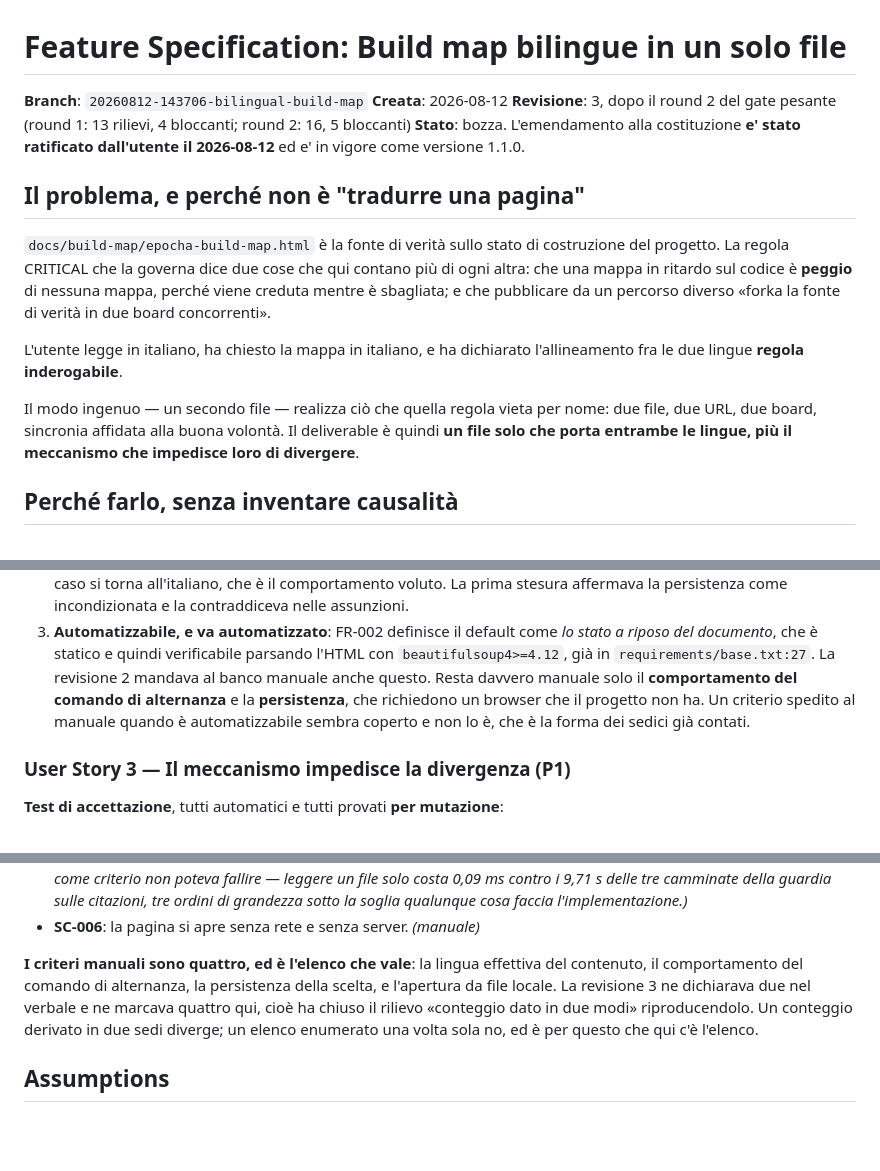
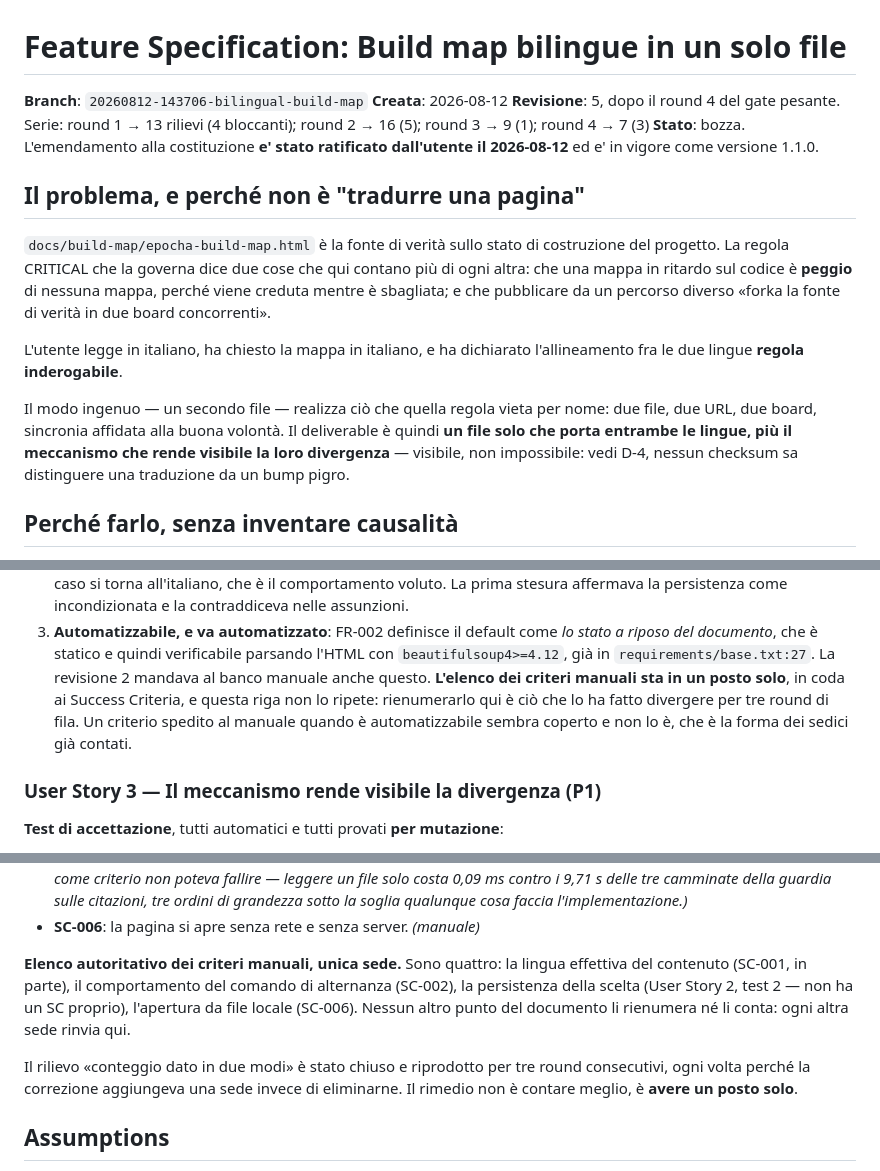
Before and after one commit to mauriziomocci/epocha, a Markdown page: specs/20260812-143706-bilingual-build-map/spec.md, 3 parts joined by grey strips. Drawn GitHub-style; blank space fills up the shorter version.

Commit message:
docs(config): close round 4, run the third rule as a procedure
CHANGE: round 4 existed to ask one question -- was the third process rule
applied to itself? -- and the measured answer was no. Three of the nine
corrected assertions survived stale in the very commit that instituted the rule
against that. All seven findings are closed in revision 5.

The spec header still read "revision 3, after round 2" while its own record read
4. Before that commit the two were aligned, so the remediation broke an
alignment that worked.

The count of manual criteria diverged for the fourth time, and this time inside
the spec itself: one line said four, another said "only" two, and a third
miscounted the document's own markers. It is closed by no longer counting. There
is now one authoritative list and every other place refers to it. The remedy was
never to count better, it was to have one place -- three consecutive rounds
closed this finding by adding a site instead of removing one.

And the promise D-4 withdraws survived in the definition of the deliverable and
in the TITLE of user story 3. The mechanism makes divergence visible; it does
not prevent it, and no checksum can.

The third rule is now executed as a procedure rather than asserted. The verdict
record carries the grep output for all nine assertions across specs, the
constitution, CLAUDE.md, both READMEs, the memory backup, the build map and the
live memory -- eleven patterns, eleven zeroes, and one match that had to be
opened to be judged and proved a false positive of the pattern itself. That last
one is the point: a zero count without inspecting the residue is one more
criterion that cannot fail.

```diff
--- a/specs/20260812-143706-bilingual-build-map/spec.md
+++ b/specs/20260812-143706-bilingual-build-map/spec.md
@@ -2,7 +2,7 @@
 
 **Branch**: `20260812-143706-bilingual-build-map`
 **Creata**: 2026-08-12
-**Revisione**: 3, dopo il round 2 del gate pesante (round 1: 13 rilievi, 4 bloccanti; round 2: 16, 5 bloccanti)
+**Revisione**: 5, dopo il round 4 del gate pesante. Serie: round 1 → 13 rilievi (4 bloccanti); round 2 → 16 (5); round 3 → 9 (1); round 4 → 7 (3)
 **Stato**: bozza. L'emendamento alla costituzione **e' stato ratificato dall'utente il 2026-08-12** ed e' in vigore come versione 1.1.0.
 
 ## Il problema, e perché non è "tradurre una pagina"
@@ -19,7 +19,8 @@ l'allineamento fra le due lingue **regola inderogabile**.
 Il modo ingenuo — un secondo file — realizza ciò che quella regola vieta per
 nome: due file, due URL, due board, sincronia affidata alla buona volontà. Il
 deliverable è quindi **un file solo che porta entrambe le lingue, più il
-meccanismo che impedisce loro di divergere**.
+meccanismo che rende visibile la loro divergenza** — visibile, non impossibile:
+vedi D-4, nessun checksum sa distinguere una traduzione da un bump pigro.
 
 ## Perché farlo, senza inventare causalità
 
@@ -149,13 +150,13 @@ senza fare nulla.
 3. **Automatizzabile, e va automatizzato**: FR-002 definisce il default come *lo
    stato a riposo del documento*, che è statico e quindi verificabile parsando
    l'HTML con `beautifulsoup4>=4.12`, già in `requirements/base.txt:27`. La
-   revisione 2 mandava al banco manuale anche questo. Resta davvero manuale solo
-   il **comportamento del comando di alternanza** e la **persistenza**, che
-   richiedono un browser che il progetto non ha. Un criterio spedito al manuale
-   quando è automatizzabile sembra coperto e non lo è, che è la forma dei sedici
-   già contati.
+   revisione 2 mandava al banco manuale anche questo. **L'elenco dei criteri
+   manuali sta in un posto solo**, in coda ai Success Criteria, e questa riga non
+   lo ripete: rienumerarlo qui è ciò che lo ha fatto divergere per tre round di
+   fila. Un criterio spedito al manuale quando è automatizzabile sembra coperto e
+   non lo è, che è la forma dei sedici già contati.
 
-### User Story 3 — Il meccanismo impedisce la divergenza (P1)
+### User Story 3 — Il meccanismo rende visibile la divergenza (P1)
 
 **Test di accettazione**, tutti automatici e tutti provati **per mutazione**:
 1. Aggiunto un blocco con la sola variante inglese, la guardia fallisce e nomina
@@ -299,12 +301,15 @@ senza fare nulla.
   ordini di grandezza sotto la soglia qualunque cosa faccia l'implementazione.)*
 - **SC-006**: la pagina si apre senza rete e senza server. *(manuale)*
 
-**I criteri manuali sono quattro, ed è l'elenco che vale**: la lingua effettiva
-del contenuto, il comportamento del comando di alternanza, la persistenza della
-scelta, e l'apertura da file locale. La revisione 3 ne dichiarava due nel
-verbale e ne marcava quattro qui, cioè ha chiuso il rilievo «conteggio dato in
-due modi» riproducendolo. Un conteggio derivato in due sedi diverge; un elenco
-enumerato una volta sola no, ed è per questo che qui c'è l'elenco.
+**Elenco autoritativo dei criteri manuali, unica sede.** Sono quattro: la lingua
+effettiva del contenuto (SC-001, in parte), il comportamento del comando di
+alternanza (SC-002), la persistenza della scelta (User Story 2, test 2 — non ha
+un SC proprio), l'apertura da file locale (SC-006). Nessun altro punto del
+documento li rienumera né li conta: ogni altra sede rinvia qui.
+
+Il rilievo «conteggio dato in due modi» è stato chiuso e riprodotto per tre
+round consecutivi, ogni volta perché la correzione aggiungeva una sede invece
+di eliminarne. Il rimedio non è contare meglio, è **avere un posto solo**.
 
 ## Assumptions
 
```
Also changed, not shown: other parts of specs/20260812-143706-bilingual-build-map/spec.md (+3 -2 lines), 1 other file.
